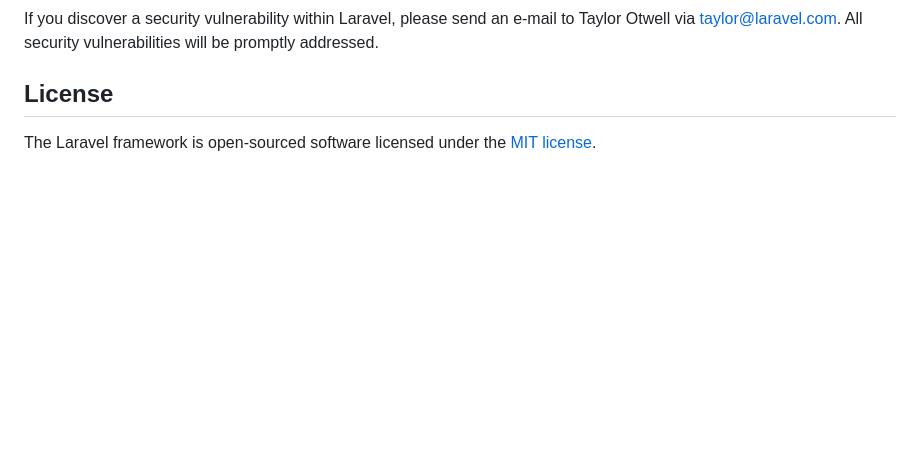
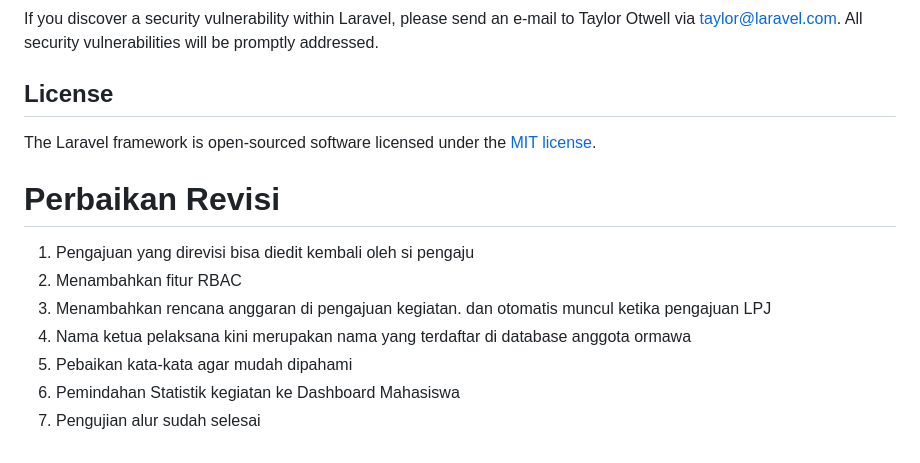
Before and after one commit to if2321400238-art/kegiatan-ormawa, a Markdown page: README.md, the part around the change. GitHub-like rendering; blank space fills up the shorter version.

Commit message:
penambahan ketereangan revisi

```diff
--- a/README.md
+++ b/README.md
@@ -98,3 +98,13 @@ If you discover a security vulnerability within Laravel, please send an e-mail t
 ## License
 
 The Laravel framework is open-sourced software licensed under the [MIT license](https://opensource.org/licenses/MIT).
+
+# Perbaikan Revisi
+
+1. Pengajuan yang direvisi bisa diedit kembali oleh si pengaju
+2. Menambahkan fitur RBAC
+3. Menambahkan rencana anggaran di pengajuan kegiatan. dan otomatis muncul ketika pengajuan LPJ
+4. Nama ketua pelaksana kini merupakan nama yang terdaftar di database anggota ormawa
+5. Pebaikan kata-kata agar mudah dipahami
+6. Pemindahan Statistik kegiatan ke Dashboard Mahasiswa
+7. Pengujian alur sudah selesai
```
